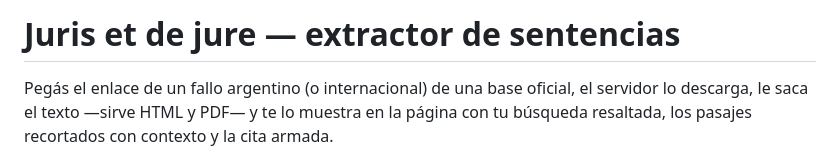
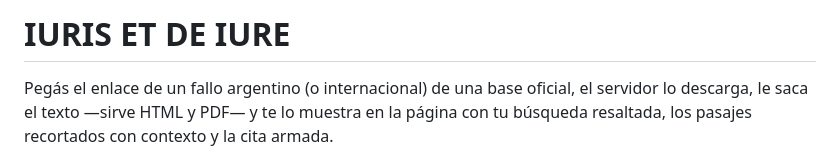
Before and after one commit to luciazgagliardi/IVSCODEX, a Markdown page: README.md, the part around the change. Rendered like a GitHub page.

Commit message:
Change project title and enhance description
Updated project title and clarified functionality.

```diff
--- a/README.md
+++ b/README.md
@@ -1,4 +1,4 @@
-# Juris et de jure — extractor de sentencias
+# IURIS ET DE IURE
 
 Pegás el enlace de un fallo argentino (o internacional) de una base oficial, el servidor lo descarga,
 le saca el texto —sirve HTML y PDF— y te lo muestra en la página con tu búsqueda resaltada,
```
